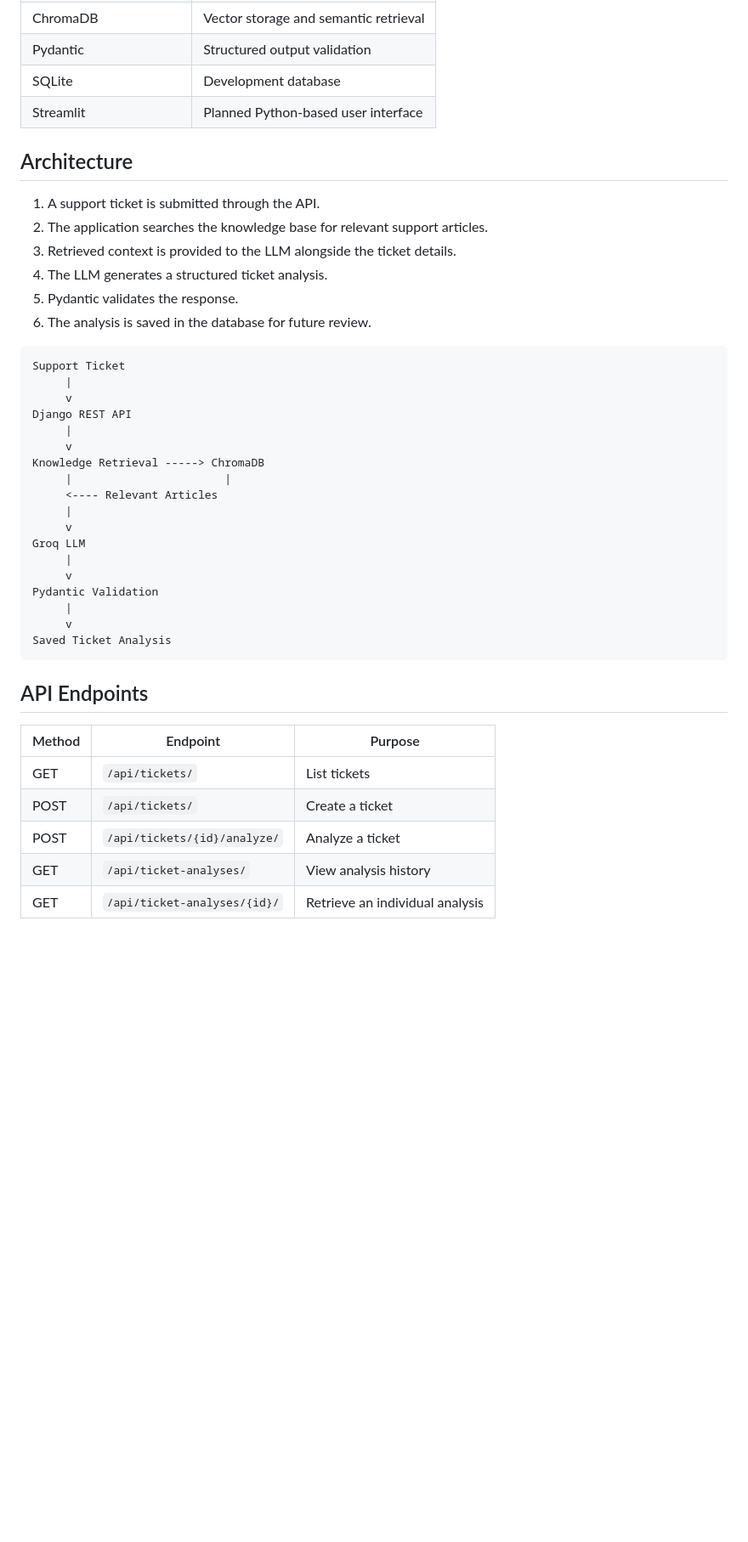
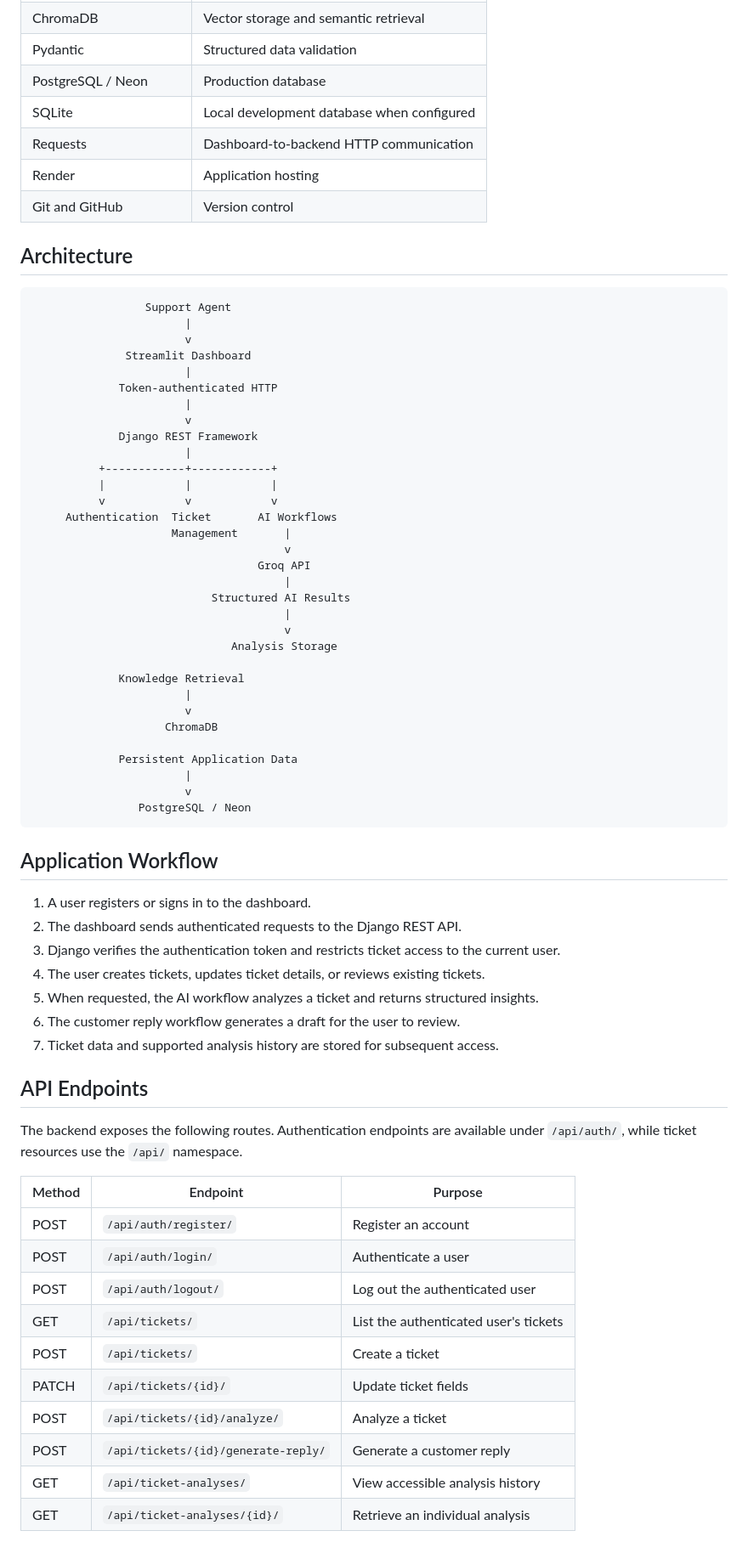
Before and after one commit to Priyanshugitnegi/ai-support-operations-copilot, a Markdown page: README.md, the part around one of its changes. Shown at 85% size. Drawn GitHub-style; blank space fills up the shorter version.

Commit message:
Update README with current project features and setup

````diff
--- a/README.md
+++ b/README.md
@@ -30,45 +56,72 @@ The AI Support Operations Copilot helps streamline this workflow by combining a
 | ChromaDB | Vector storage and semantic retrieval |
-| Pydantic | Structured output validation |
-| SQLite | Development database |
-| Streamlit | Planned Python-based user interface |
+| Pydantic | Structured data validation |
+| PostgreSQL / Neon | Production database |
+| SQLite | Local development database when configured |
+| Requests | Dashboard-to-backend HTTP communication |
+| Render | Application hosting |
+| Git and GitHub | Version control |
 
 ## Architecture
 
-1. A support ticket is submitted through the API.
-2. The application searches the knowledge base for relevant support articles.
-3. Retrieved context is provided to the LLM alongside the ticket details.
-4. The LLM generates a structured ticket analysis.
-5. Pydantic validates the response.
-6. The analysis is saved in the database for future review.
+```text
+                 Support Agent
+                       |
+                       v
+              Streamlit Dashboard
+                       |
+             Token-authenticated HTTP
+                       |
+                       v
+             Django REST Framework
+                       |
+          +------------+------------+
+          |            |            |
+          v            v            v
+     Authentication  Ticket       AI Workflows
+                     Management       |
+                                      v
+                                  Groq API
+                                      |
+                           Structured AI Results
+                                      |
+                                      v
+                              Analysis Storage
 
-```text
-Support Ticket
-     |
-     v
-Django REST API
-     |
-     v
-Knowledge Retrieval -----> ChromaDB
-     |                       |
-     <---- Relevant Articles
-     |
-     v
-Groq LLM
-     |
-     v
-Pydantic Validation
-     |
-     v
-Saved Ticket Analysis
+             Knowledge Retrieval
+                       |
+                       v
+                    ChromaDB
+
+             Persistent Application Data
+                       |
+                       v
+                PostgreSQL / Neon
 ```
+
+## Application Workflow
+
+1. A user registers or signs in to the dashboard.
+2. The dashboard sends authenticated requests to the Django REST API.
+3. Django verifies the authentication token and restricts ticket access to the current user.
+4. The user creates tickets, updates ticket details, or reviews existing tickets.
+5. When requested, the AI workflow analyzes a ticket and returns structured insights.
+6. The customer reply workflow generates a draft for the user to review.
+7. Ticket data and supported analysis history are stored for subsequent access.
 
 ## API Endpoints
 
+The backend exposes the following routes. Authentication endpoints are available under `/api/auth/`, while ticket resources use the `/api/` namespace.
+
 | Method | Endpoint | Purpose |
 |---|---|---|
-| GET | `/api/tickets/` | List tickets |
+| POST | `/api/auth/register/` | Register an account |
+| POST | `/api/auth/login/` | Authenticate a user |
+| POST | `/api/auth/logout/` | Log out the authenticated user |
+| GET | `/api/tickets/` | List the authenticated user's tickets |
 | POST | `/api/tickets/` | Create a ticket |
+| PATCH | `/api/tickets/{id}/` | Update ticket fields |
 | POST | `/api/tickets/{id}/analyze/` | Analyze a ticket |
-| GET | `/api/ticket-analyses/` | View analysis history |
+| POST | `/api/tickets/{id}/generate-reply/` | Generate a customer reply |
+| GET | `/api/ticket-analyses/` | View accessible analysis history |
 | GET | `/api/ticket-analyses/{id}/` | Retrieve an individual analysis |
 
````
Also changed, not shown: other parts of README.md (+117 -45 lines).
